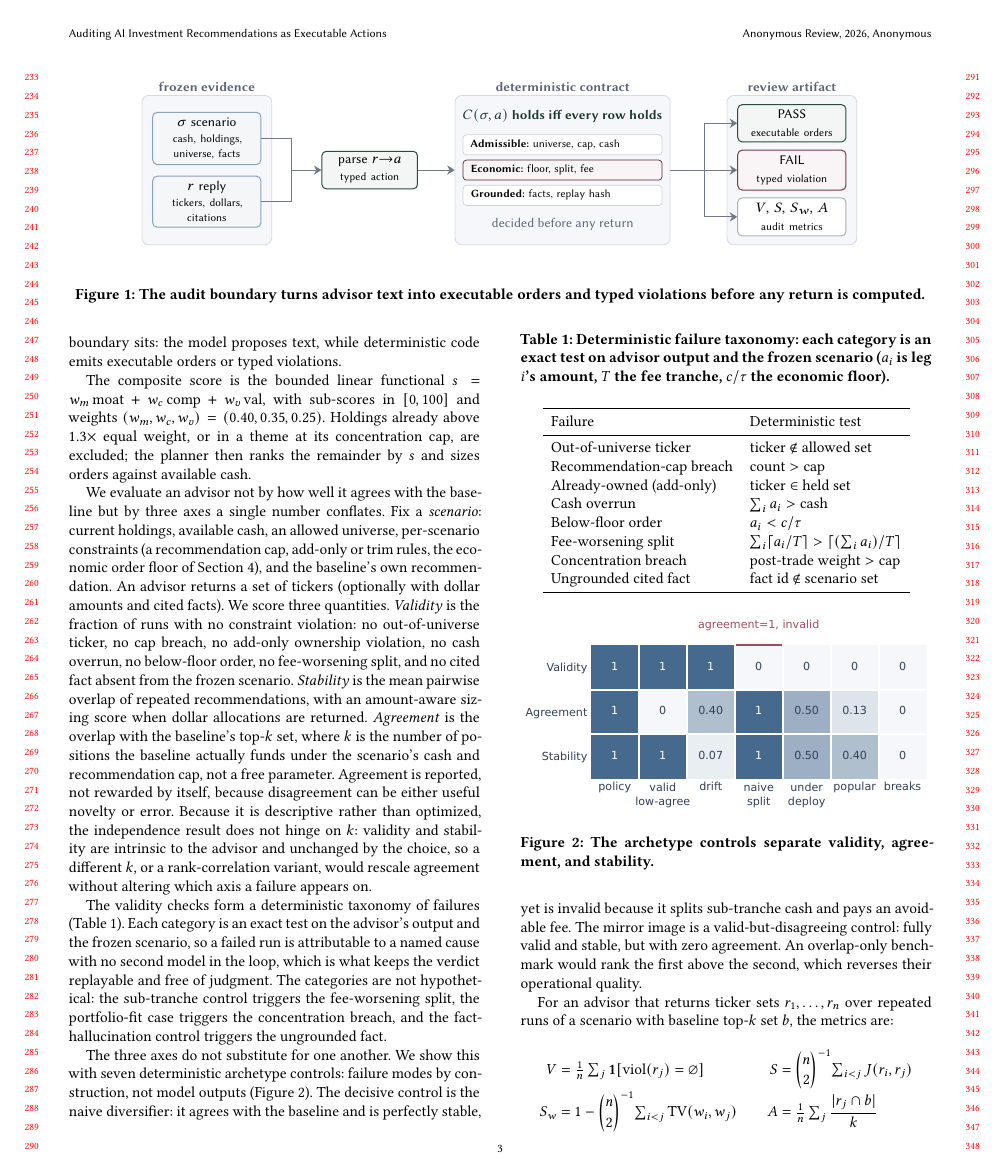
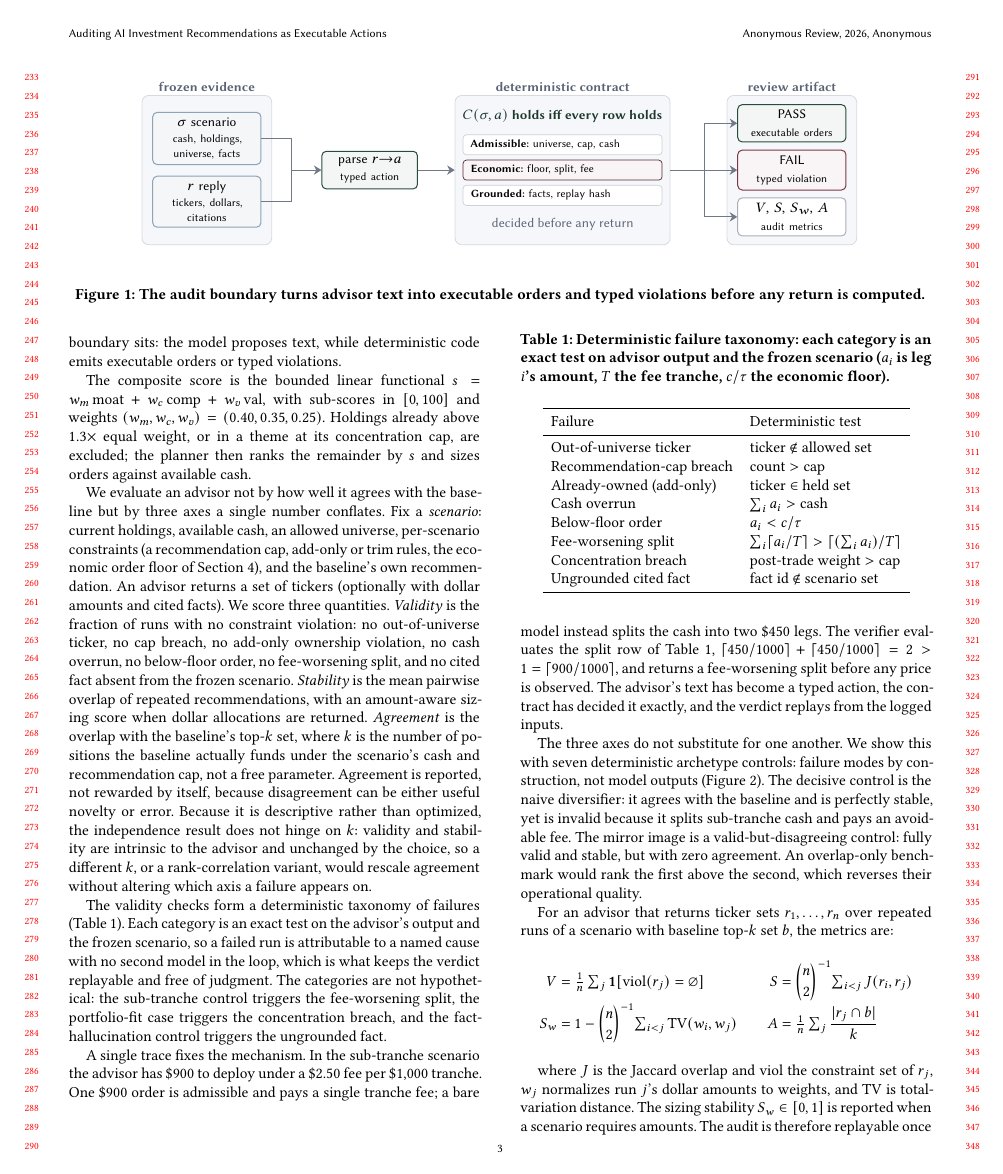
Before and after one commit to sidneibarbieri/arenawealth-pro, a LaTeX paper (paper/main.tex): page 3 of 8. Compiled offline with pdfLaTeX.

Commit message:
Add a concrete worked example of the audit contract
The mechanism was described only formally (taxonomy, fee arithmetic, metrics),
so a reader had to assemble the text-to-action-to-verdict trace mentally. Add a
four-sentence trace on the sub-tranche scenario: a 900 dollar cash split into two
450 legs fails the fee-worsening-split row by the ceiling test 2 > 1, decided
before any price. It uses the spare space with information, not padding, and
makes the central mechanism graspable on the second pass. Holds 8 pages.

Co-Authored-By: Claude Opus 4.8 <noreply@anthropic.com>

```diff
--- a/paper/main.tex
+++ b/paper/main.tex
@@ -138,6 +138,8 @@ Ungrounded cited fact & fact id $\notin$ scenario set \\
 \bottomrule
   \end{tabular}
 \end{table}
+
+A single trace fixes the mechanism. In the sub-tranche scenario the advisor has \$900 to deploy under a \$2.50 fee per \$1{,}000 tranche. One \$900 order is admissible and pays a single tranche fee; a bare model instead splits the cash into two \$450 legs. The verifier evaluates the split row of Table~\ref{tab:taxonomy}, $\lceil 450/1000\rceil + \lceil 450/1000\rceil = 2 > 1 = \lceil 900/1000\rceil$, and returns a fee-worsening split before any price is observed. The advisor's text has become a typed action, the contract has decided it exactly, and the verdict replays from the logged inputs.
 
 The three axes do not substitute for one another. We show this with seven deterministic archetype controls: failure modes by construction, not model outputs (Figure~\ref{fig:audit}). The decisive control is the naive diversifier: it agrees with the baseline and is perfectly stable, yet is invalid because it splits sub-tranche cash and pays an avoidable fee. The mirror image is a valid-but-disagreeing control: fully valid and stable, but with zero agreement. An overlap-only benchmark would rank the first above the second, which reverses their operational quality.
 
```
